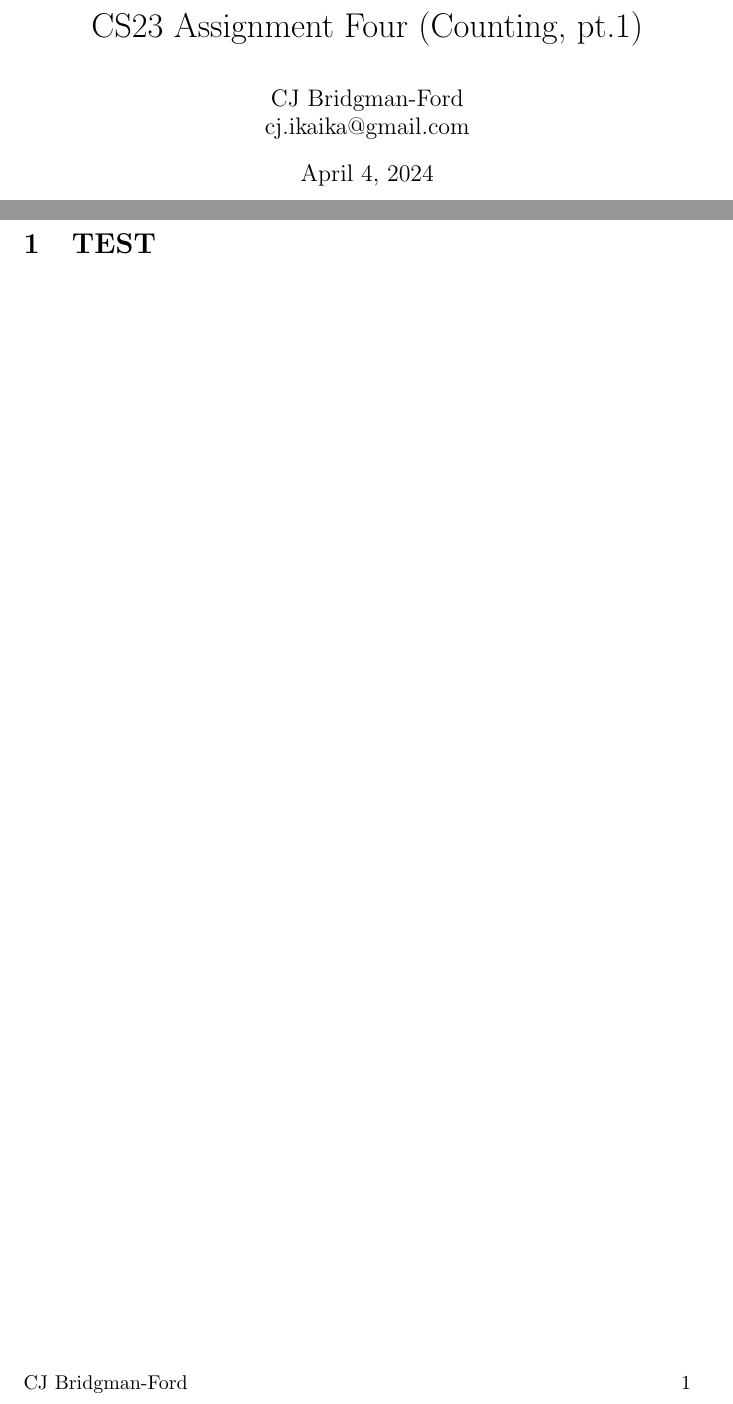
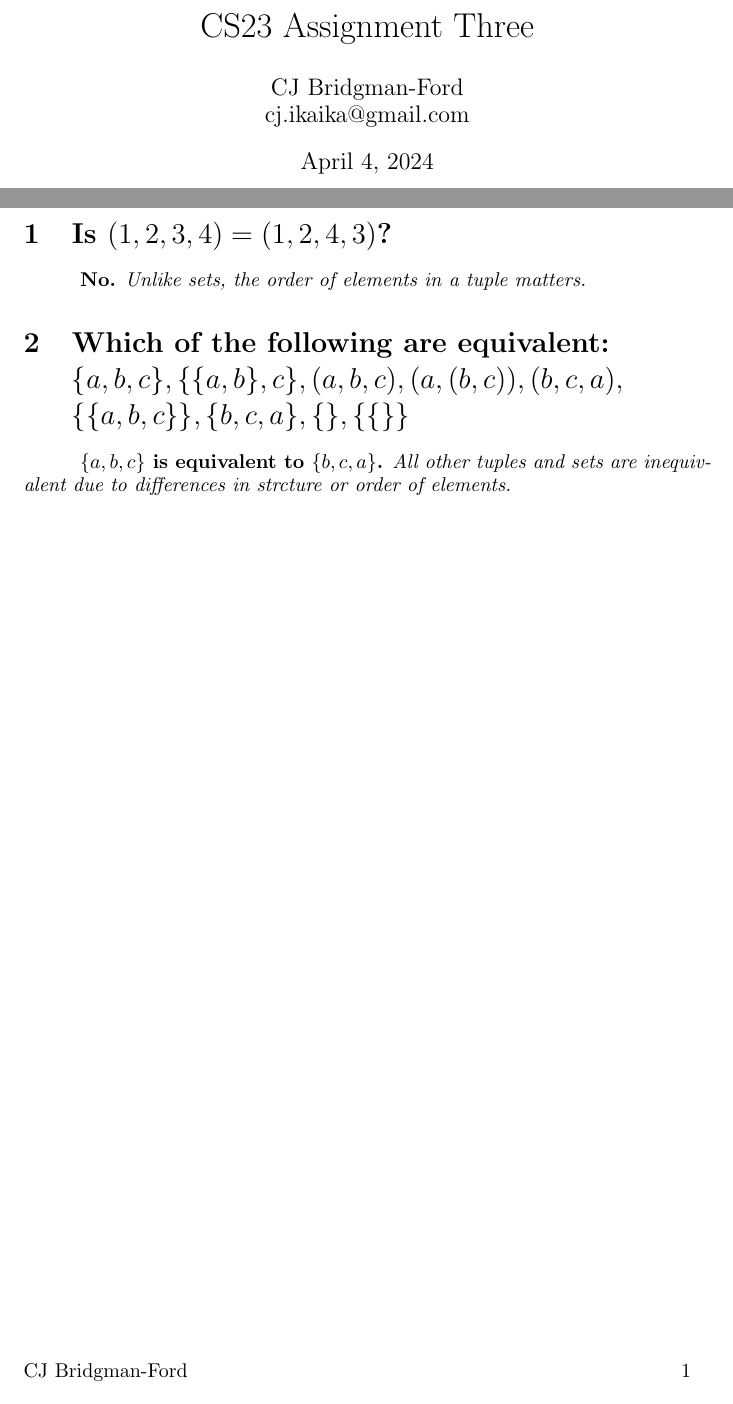
Before and after one commit to cjikaika/cs23s24, a LaTeX problem sheet (assignments/AS#3/assignment3.tex): two parts of pages 1 and 2 of 2, joined at a grey line, cut at the place of the change. Compiled offline with pdfLaTeX.

Commit message:
AS#3: 2/7 Problems completed

```diff
--- a/assignments/AS#3/assignment3.tex
+++ b/assignments/AS#3/assignment3.tex
@@ -6,7 +6,7 @@
 \usepackage{amsmath}
 
 % Title Page Information:
-\title{CS23 Assignment Four (Counting, pt.1)}
+\title{CS23 Assignment Three}
 \author{CJ Bridgman-Ford \\ cj.ikaika@gmail.com}
 \date{April 4, 2024}
 
@@ -39,7 +39,19 @@
 \pagenumbering{arabic}
 
 % Problem 1:
-\section{TEST}
+\section{Is $(1, 2, 3, 4) = (1, 2, 4, 3)$?}
+\hspace{1cm}\textbf{No.}\textit{ Unlike sets, the order of elements in a tuple matters.}
+
+% Problem 2
+\section{Which of the following are equivalent: \\
+    $\{a, b, c\}, \{\{a, b\}, c\}, (a, b, c), (a, (b, c)), (b, c, a),
+    \\ \{\{a, b, c\}\}, \{b, c, a\}, \{\}, \{\{\}\}$}
+\hspace{1cm}\textbf{$\{a, b, c\}$ is equivalent to $\{b, c, a\}$.}\textit{
+    All other tuples and sets are inequivalent due to differences in strcture
+    or order of elements.}
+
+% Problem 3:
+
 
 
 \end{document}
```
Also changed, not shown: assignments/AS#3/assignment3.pdf, 3 other files.
